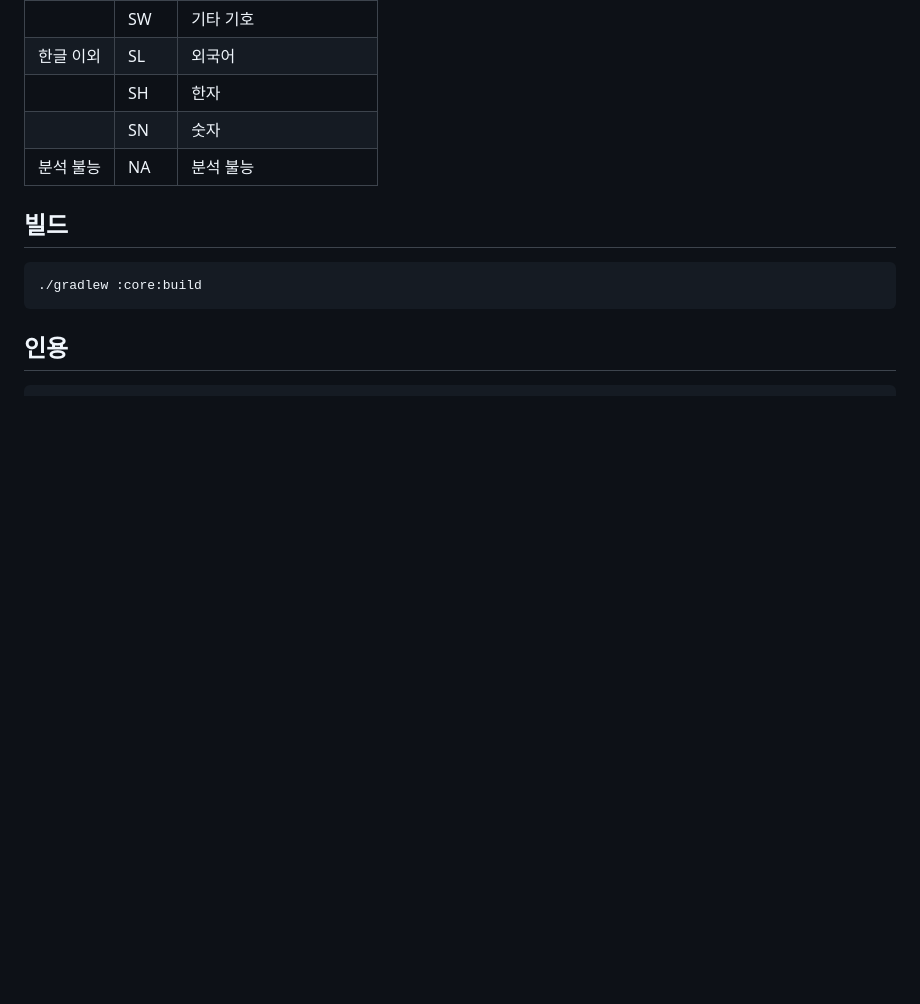
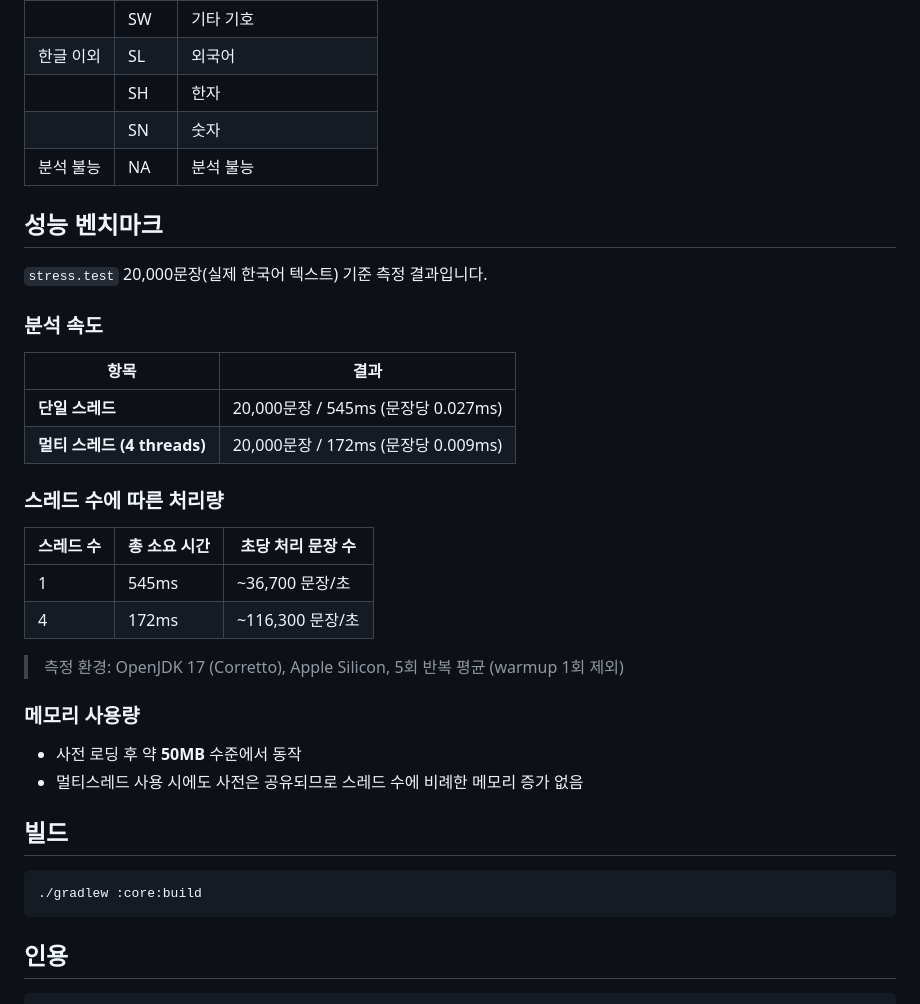
Before and after one commit to shineware/KOMORAN, a Markdown page: README.md, the part around one of its changes. Rendered like a GitHub page; blank space fills up the shorter version.

Commit message:
README.md에 배지 및 성능 벤치마크 섹션 추가
- 배지 추가: GitHub Forks, License, Java 17+, Gradle 9.0
- 성능 벤치마크 섹션 추가: 분석 속도, 스레드별 처리량, 메모리 사용량

````diff
--- a/README.md
+++ b/README.md
@@ -205,6 +209,31 @@ KOMORAN은 세종 품사 태그셋을 사용합니다.
 | | SN | 숫자 |
 | 분석 불능 | NA | 분석 불능 |
 
+## 성능 벤치마크
+
+`stress.test` 20,000문장(실제 한국어 텍스트) 기준 측정 결과입니다.
+
+### 분석 속도
+
+| 항목 | 결과 |
+|------|------|
+| **단일 스레드** | 20,000문장 / 545ms (문장당 0.027ms) |
+| **멀티 스레드 (4 threads)** | 20,000문장 / 172ms (문장당 0.009ms) |
+
+### 스레드 수에 따른 처리량
+
+| 스레드 수 | 총 소요 시간 | 초당 처리 문장 수 |
+|----------|-------------|-----------------|
+| 1 | 545ms | ~36,700 문장/초 |
+| 4 | 172ms | ~116,300 문장/초 |
+
+> 측정 환경: OpenJDK 17 (Corretto), Apple Silicon, 5회 반복 평균 (warmup 1회 제외)
+
+### 메모리 사용량
+
+- 사전 로딩 후 약 **50MB** 수준에서 동작
+- 멀티스레드 사용 시에도 사전은 공유되므로 스레드 수에 비례한 메모리 증가 없음
+
 ## 빌드
 
 ```bash
````
Also changed, not shown: other parts of README.md (+4 -0 lines).
